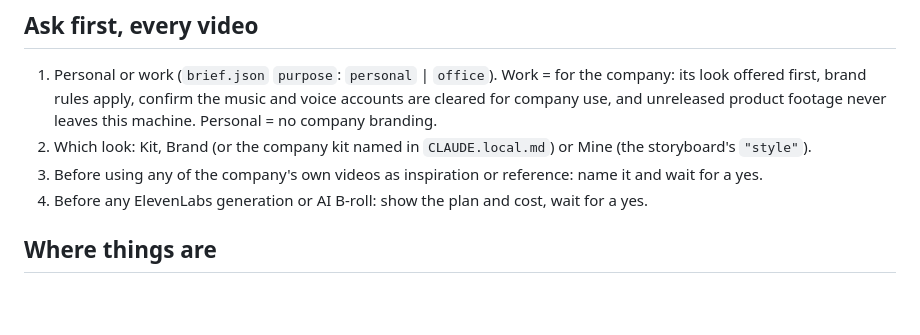
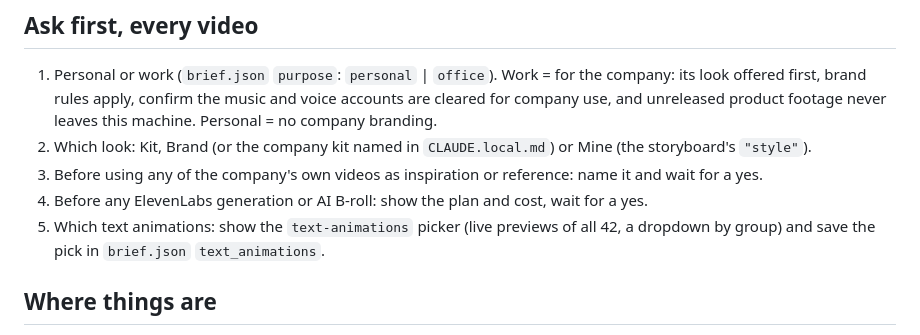
Before and after one commit to mahapatra-anjan-chai/video-maker, a Markdown page: CLAUDE.md, the part around the change. Rendered like a GitHub page; blank space fills up the shorter version.

```diff
--- a/CLAUDE.md
+++ b/CLAUDE.md
@@ -34,6 +34,8 @@ It is never committed.
 2. Which look: Kit, Brand (or the company kit named in `CLAUDE.local.md`) or Mine (the storyboard's `"style"`).
 3. Before using any of the company's own videos as inspiration or reference: name it and wait for a yes.
 4. Before any ElevenLabs generation or AI B-roll: show the plan and cost, wait for a yes.
+5. Which text animations: show the `text-animations` picker (live previews of all 42, a dropdown by group) and save
+   the pick in `brief.json` `text_animations`.
 
 ## Where things are
 - One folder per video: `videos/<project>/` with `raw/` (clips, screen recordings), `img/`, `audio/`, `docs/`,
```
Also changed, not shown: NOTICE.md (+2 -0 lines), README.md (+7 -0 lines), docs/images/text-animations.jpg (added), 13 other files.
